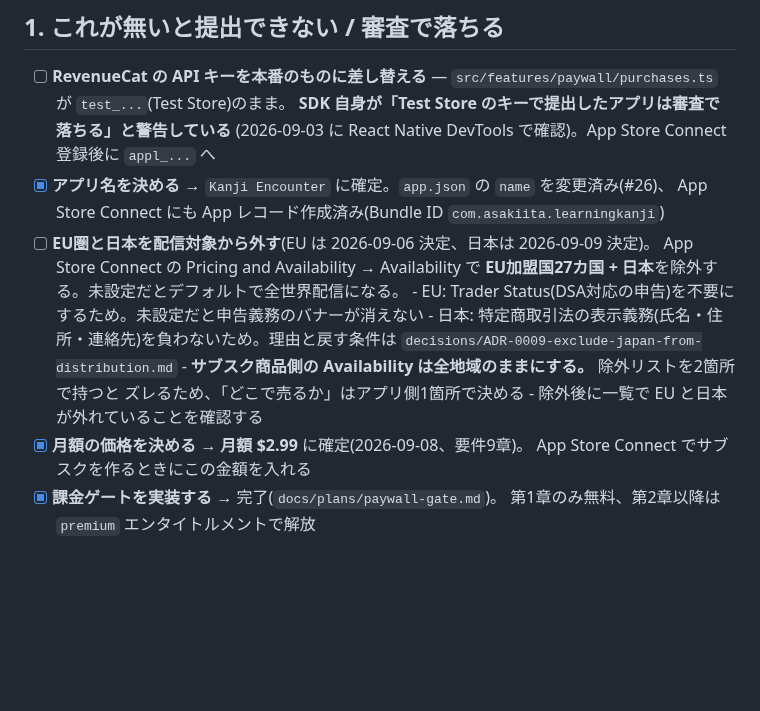
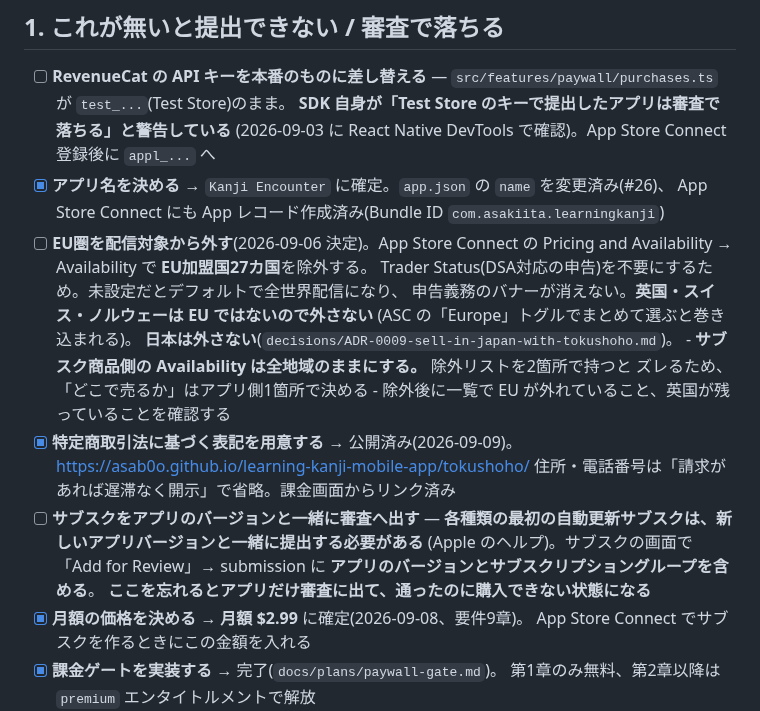
Before and after one commit to asab0o/learning-kanji-mobile-app, a Markdown page: docs/release-checklist.md, the part around the change. Rendered like a GitHub page; blank space fills up the shorter version.

```diff
--- a/docs/release-checklist.md
+++ b/docs/release-checklist.md
@@ -22,15 +22,23 @@ https://revenuecat.github.io/codelabs/shipaton-2026-prep.html)。**提出まで
       (2026-09-03 に React Native DevTools で確認)。App Store Connect 登録後に `appl_...` へ
 - [x] **アプリ名を決める** → `Kanji Encounter` に確定。`app.json` の `name` を変更済み(#26)、
       App Store Connect にも App レコード作成済み(Bundle ID `com.asakiita.learningkanji`)
-- [ ] **EU圏と日本を配信対象から外す**(EU は 2026-09-06 決定、日本は 2026-09-09 決定)。
-      App Store Connect の Pricing and Availability → Availability で
-      **EU加盟国27カ国 + 日本**を除外する。未設定だとデフォルトで全世界配信になる。
-      - EU: Trader Status(DSA対応の申告)を不要にするため。未設定だと申告義務のバナーが消えない
-      - 日本: 特定商取引法の表示義務(氏名・住所・連絡先)を負わないため。理由と戻す条件は
-        `decisions/ADR-0009-exclude-japan-from-distribution.md`
+- [ ] **EU圏を配信対象から外す**(2026-09-06 決定)。App Store Connect の
+      Pricing and Availability → Availability で **EU加盟国27カ国**を除外する。
+      Trader Status(DSA対応の申告)を不要にするため。未設定だとデフォルトで全世界配信になり、
+      申告義務のバナーが消えない。**英国・スイス・ノルウェーは EU ではないので外さない**
+      (ASC の「Europe」トグルでまとめて選ぶと巻き込まれる)。
+      **日本は外さない**(`decisions/ADR-0009-sell-in-japan-with-tokushoho.md`)。
       - **サブスク商品側の Availability は全地域のままにする。** 除外リストを2箇所で持つと
         ズレるため、「どこで売るか」はアプリ側1箇所で決める
-      - 除外後に一覧で EU と日本が外れていることを確認する
+      - 除外後に一覧で EU が外れていること、英国が残っていることを確認する
+- [x] **特定商取引法に基づく表記を用意する** → 公開済み(2026-09-09)。
+      https://asab0o.github.io/learning-kanji-mobile-app/tokushoho/
+      住所・電話番号は「請求があれば遅滞なく開示」で省略。課金画面からリンク済み
+- [ ] **サブスクをアプリのバージョンと一緒に審査へ出す**
+      — **各種類の最初の自動更新サブスクは、新しいアプリバージョンと一緒に提出する必要がある**
+      (Apple のヘルプ)。サブスクの画面で「Add for Review」→ submission に
+      **アプリのバージョンとサブスクリプショングループを含める**。
+      **ここを忘れるとアプリだけ審査に出て、通ったのに購入できない状態になる**
 - [x] **月額の価格を決める** → **月額 $2.99** に確定(2026-09-08、要件9章)。
       App Store Connect でサブスクを作るときにこの金額を入れる
 - [x] **課金ゲートを実装する** → 完了(`docs/plans/paywall-gate.md`)。
```
Also changed, not shown: docs/decisions/ADR-0009-exclude-japan-from-distribution.md (deleted, +0 -77 lines), docs/decisions/ADR-0009-sell-in-japan-with-tokushoho.md (added, +90 -0 lines).
